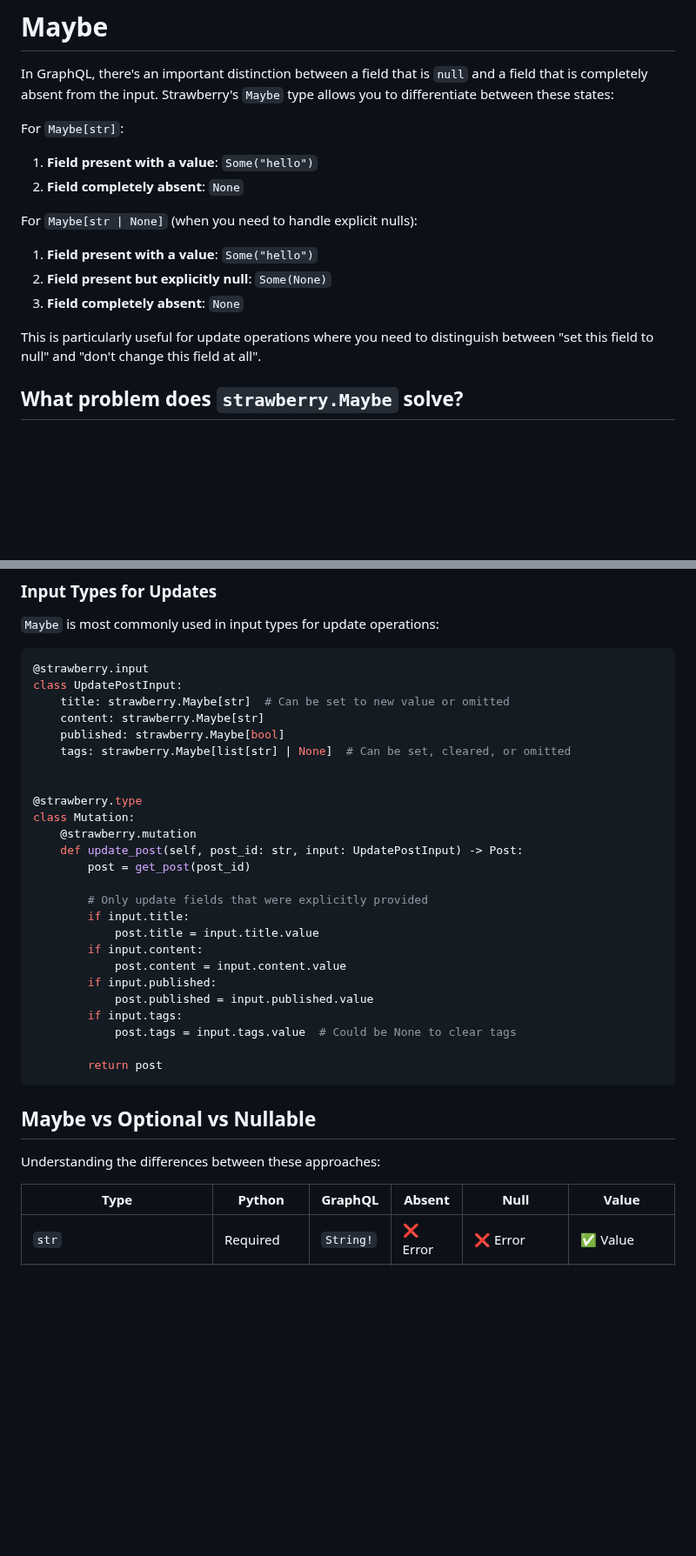
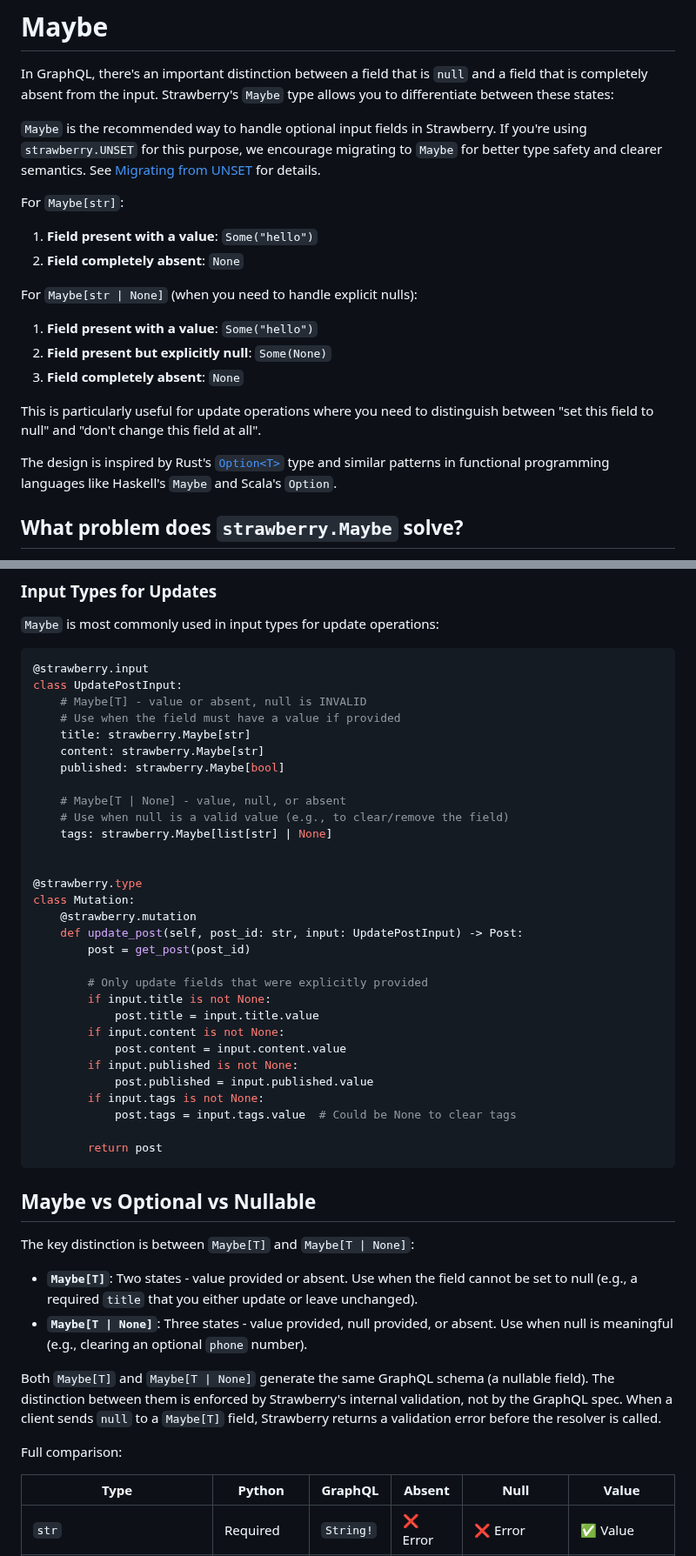
Before and after one commit to NeerBhardwaj1/strawberry, a Markdown page: docs/types/maybe.md, 2 parts joined by grey strips. Shown at 87% size. Drawn GitHub-style; blank space fills up the shorter version.

Commit message:
docs: extend Maybe documentation and add a new page about UNSET (#4080)

````diff
--- a/docs/types/maybe.md
+++ b/docs/types/maybe.md
@@ -7,6 +7,15 @@ title: Maybe
 In GraphQL, there's an important distinction between a field that is `null` and
 a field that is completely absent from the input. Strawberry's `Maybe` type
 allows you to differentiate between these states:
+
+<Note>
+
+`Maybe` is the recommended way to handle optional input fields in Strawberry. If
+you're using `strawberry.UNSET` for this purpose, we encourage migrating to
+`Maybe` for better type safety and clearer semantics. See
+[Migrating from UNSET](#migrating-from-unset) for details.
+
+</Note>
 
 For `Maybe[str]`:
 
@@ -21,6 +30,10 @@ For `Maybe[str | None]` (when you need to handle explicit nulls):
 
 This is particularly useful for update operations where you need to distinguish
 between "set this field to null" and "don't change this field at all".
+
+The design is inspired by Rust's
+[`Option<T>`](https://doc.rust-lang.org/std/option/) type and similar patterns
+in functional programming languages like Haskell's `Maybe` and Scala's `Option`.
 
 ## What problem does `strawberry.Maybe` solve?
 
@@ -117,10 +130,15 @@ input UpdateUserInput {
 ```python
 @strawberry.input
 class UpdatePostInput:
-    title: strawberry.Maybe[str]  # Can be set to new value or omitted
+    # Maybe[T] - value or absent, null is INVALID
+    # Use when the field must have a value if provided
+    title: strawberry.Maybe[str]
     content: strawberry.Maybe[str]
     published: strawberry.Maybe[bool]
-    tags: strawberry.Maybe[list[str] | None]  # Can be set, cleared, or omitted
+
+    # Maybe[T | None] - value, null, or absent
+    # Use when null is a valid value (e.g., to clear/remove the field)
+    tags: strawberry.Maybe[list[str] | None]
 
 
 @strawberry.type
@@ -130,13 +148,13 @@ class Mutation:
         post = get_post(post_id)
 
         # Only update fields that were explicitly provided
-        if input.title:
+        if input.title is not None:
             post.title = input.title.value
-        if input.content:
+        if input.content is not None:
             post.content = input.content.value
-        if input.published:
+        if input.published is not None:
             post.published = input.published.value
-        if input.tags:
+        if input.tags is not None:
             post.tags = input.tags.value  # Could be None to clear tags
 
         return post
@@ -144,7 +162,26 @@ class Mutation:
 
 ## Maybe vs Optional vs Nullable
 
-Understanding the differences between these approaches:
+The key distinction is between `Maybe[T]` and `Maybe[T | None]`:
+
+- **`Maybe[T]`**: Two states - value provided or absent. Use when the field
+  cannot be set to null (e.g., a required `title` that you either update or
+  leave unchanged).
+- **`Maybe[T | None]`**: Three states - value provided, null provided, or
+  absent. Use when null is meaningful (e.g., clearing an optional `phone`
+  number).
+
+<Note>
+
+Both `Maybe[T]` and `Maybe[T | None]` generate the same GraphQL schema (a
+nullable field). The distinction between them is enforced by Strawberry's
+internal validation, not by the GraphQL spec. When a client sends `null` to a
+`Maybe[T]` field, Strawberry returns a validation error before the resolver is
+called.
+
+</Note>
+
+Full comparison:
 
 | Type                            | Python     | GraphQL   | Absent   | Null          | Value          |
 | ------------------------------- | ---------- | --------- | -------- | ------------- | -------------- |
````
Also changed, not shown: other parts of docs/types/maybe.md (+89 -0 lines), docs/types/unset.md (added, +92 -0 lines).
